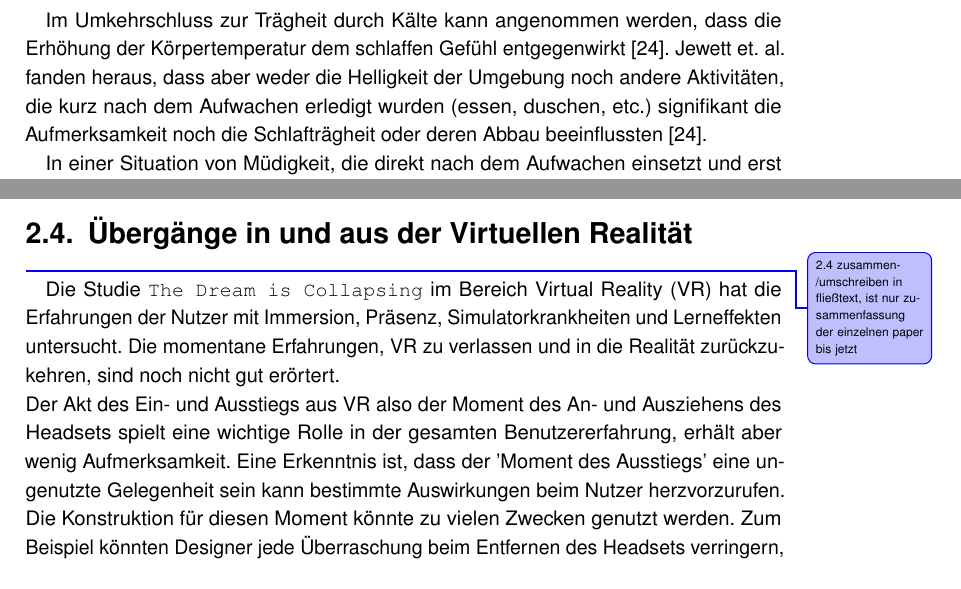
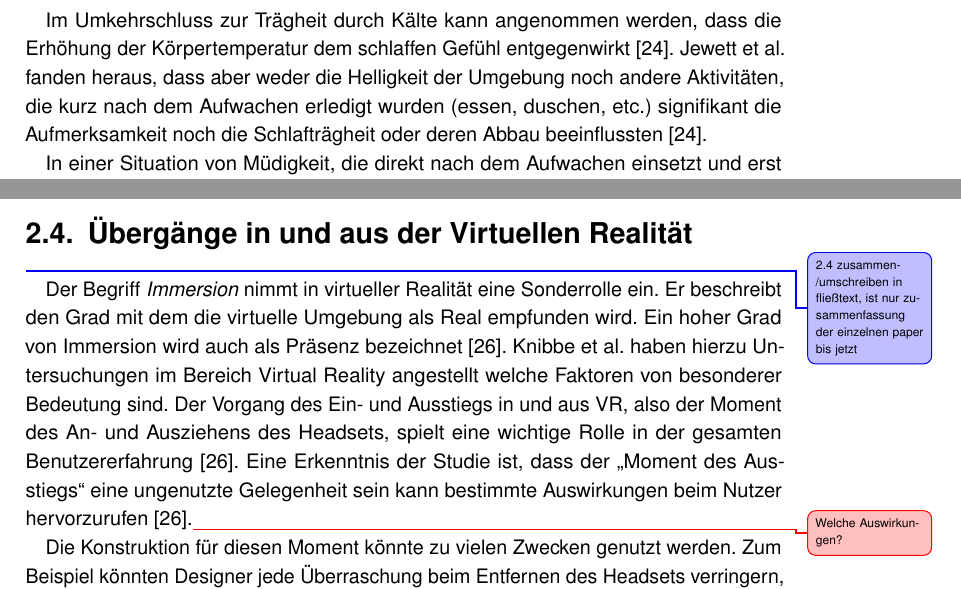
Before and after one commit to tlahmann/mci-af, a LaTeX thesis (MCI-Resync-Documentation.tex, which reads chapters/22WakingUp.tex, chapters/24VirtualRealityTransition.tex): two parts of pages 13 and 16 of 74 before the commit and two parts of pages 13 and 16 of 75 after it, joined at a grey line, cut so that both start at the same text. Compiled offline with pdfLaTeX.

Commit message:
Begin to rewrite section 24 transition

```diff
--- a/chapters/22WakingUp.tex
+++ b/chapters/22WakingUp.tex
@@ -12,7 +12,7 @@ Um dem entgegenzuwirken wird vorgeschlagen, dass mindestens 15 Minuten nach dem
 Auch die motorischen Fähigkeiten lassen in einem müden Zustand nach dem Aufwachen nach. So konnte in Tierversuchen festgestellt werden, dass bestimmte Bereiche des Gehirns aussetzen, wenn sich Müdigkeit einstellt~\cite{online:uebermuedetesHirn}.
 
 Im Umkehrschluss zur Trägheit durch Kälte kann angenommen werden, dass die Erhöhung der Körpertemperatur dem schlaffen Gefühl entgegenwirkt~\cite{jewett1999time}.
-Jewett et. al. fanden heraus, dass aber weder die Helligkeit der Umgebung noch andere Aktivitäten, die kurz nach dem Aufwachen erledigt wurden (essen, duschen, etc.) signifikant die Aufmerksamkeit noch die Schlafträgheit oder deren Abbau beeinflussten~\cite{jewett1999time}.
+Jewett et al. fanden heraus, dass aber weder die Helligkeit der Umgebung noch andere Aktivitäten, die kurz nach dem Aufwachen erledigt wurden (essen, duschen, etc.) signifikant die Aufmerksamkeit noch die Schlafträgheit oder deren Abbau beeinflussten~\cite{jewett1999time}.
 
 In einer Situation von Müdigkeit, die direkt nach dem Aufwachen einsetzt und erst über die Zeit abgebaut wird konnten Probanden einer Studie noch einfache soziale Interaktion durchführen~\cite{dinges1990you}.
 Die funktionale Deafferenzierung, wie sie von Broughton genannt wurde~\cite{broughton1968sleep} um die niedrigen Hirnaktivitäten nach dem Aufwachen zu beschreiben, erschweren die Aufbringung der mentalen Kapazitäten für komplexe Aufgaben nach dem Erwachen.
--- a/chapters/24VirtualRealityTransition.tex
+++ b/chapters/24VirtualRealityTransition.tex
@@ -2,8 +2,11 @@
 
 \todoLuc{2.4 zusammen-/umschreiben in fließtext, ist nur zusammenfassung der einzelnen paper bis jetzt}
 
-Die Studie \texttt{The Dream is Collapsing} im Bereich Virtual Reality (VR) hat die Erfahrungen der Nutzer mit Immersion, Präsenz, Simulatorkrankheiten und Lerneffekten untersucht. Die momentane Erfahrungen, VR zu verlassen und in die Realität zurückzukehren, sind noch nicht gut erörtert.\\
-Der Akt des Ein- und Ausstiegs aus VR also der Moment des An- und Ausziehens des Headsets spielt eine wichtige Rolle in der gesamten Benutzererfahrung, erhält aber wenig Aufmerksamkeit. Eine Erkenntnis ist, dass der 'Moment des Ausstiegs' eine ungenutzte Gelegenheit sein kann bestimmte Auswirkungen beim Nutzer herzvorzurufen. Die Konstruktion für diesen Moment könnte zu vielen Zwecken genutzt werden. Zum Beispiel könnten Designer jede Überraschung beim Entfernen des Headsets verringern, indem sie den Benutzer auf alle Änderungen in der realen Umgebung aufmerksam machen bzw. darauf eingehen, um den Übergang möglichst 'unauffällig' zu gestalten. So könnte sich beispielsweise eine VR-Anwendung an das verblassende Licht in der Realität anpassen.
+Der Begriff \textit{Immersion} nimmt in virtueller Realität eine Sonderrolle ein. Er beschreibt den Grad mit dem die virtuelle Umgebung als Real empfunden wird. Ein hoher Grad von Immersion wird auch als Präsenz bezeichnet~\cite{knibbe2018dream}. Knibbe et al. haben hierzu Untersuchungen im Bereich Virtual Reality angestellt welche Faktoren von besonderer Bedeutung sind.
+Der Vorgang des Ein- und Ausstiegs in und aus VR, also der Moment des An- und Ausziehens des Headsets, spielt eine wichtige Rolle in der gesamten Benutzererfahrung~\cite{knibbe2018dream}.
+Eine Erkenntnis der Studie ist, dass der "`Moment des Ausstiegs"' eine ungenutzte Gelegenheit sein kann bestimmte Auswirkungen beim Nutzer hervorzurufen~\cite{knibbe2018dream}.\todoSab{Welche Auswirkungen?}
+
+Die Konstruktion für diesen Moment könnte zu vielen Zwecken genutzt werden. Zum Beispiel könnten Designer jede Überraschung beim Entfernen des Headsets verringern, indem sie den Benutzer auf alle Änderungen in der realen Umgebung aufmerksam machen bzw. darauf eingehen, um den Übergang möglichst 'unauffällig' zu gestalten. So könnte sich beispielsweise eine VR-Anwendung an das verblassende Licht in der Realität anpassen.
 Andernfalls könnten gewünschte 'harte cuts' für bestimmte Szenarien konstruiert werden, wie zum Beispiel Horror Spiele oder das Erzwingen bestimmter Angstsituationen.\\
 In der Studie werden vier Gruppen gebildet, die einzelne Bereiche abdecken: Gaming, Illusionen, Wahrnehmungsverfälschung und kognitive Aufgaben. \\
 
```
Also changed, not shown: chapters/21Sleep.tex (+1 -1 lines).
